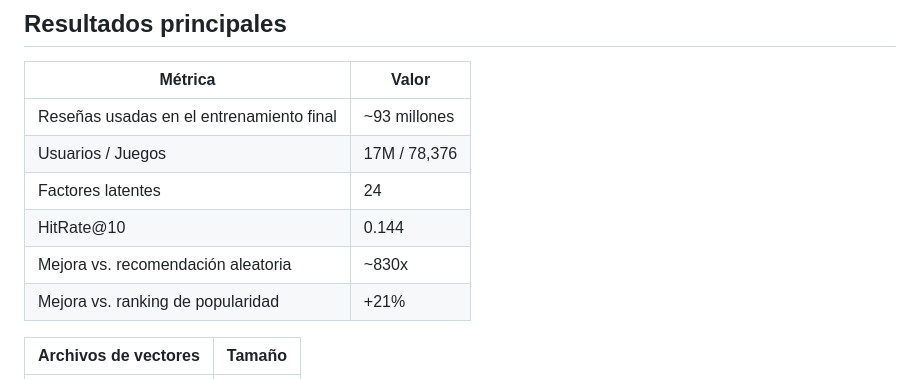
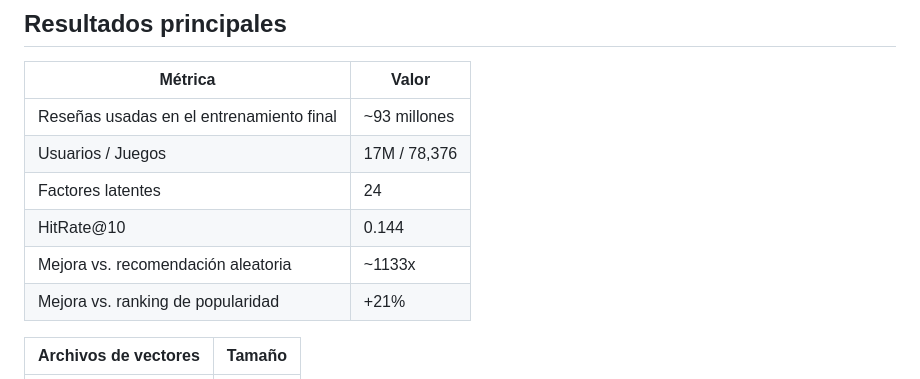
Before and after one commit to max-mondragon/ucm_tfm, a Markdown page: README.md, the part around the change. Drawn GitHub-style.

Commit message:
Actualización README.md

```diff
--- a/README.md
+++ b/README.md
@@ -81,7 +81,7 @@ models/                                         # Directorio para los modelos en
 | Usuarios / Juegos | 17M / 78,376 |
 | Factores latentes | 24 |
 | HitRate@10 | 0.144 |
-| Mejora vs. recomendación aleatoria | ~830x |
+| Mejora vs. recomendación aleatoria | ~1133x |
 | Mejora vs. ranking de popularidad | +21% |
 
 | Archivos de vectores | Tamaño |
```
